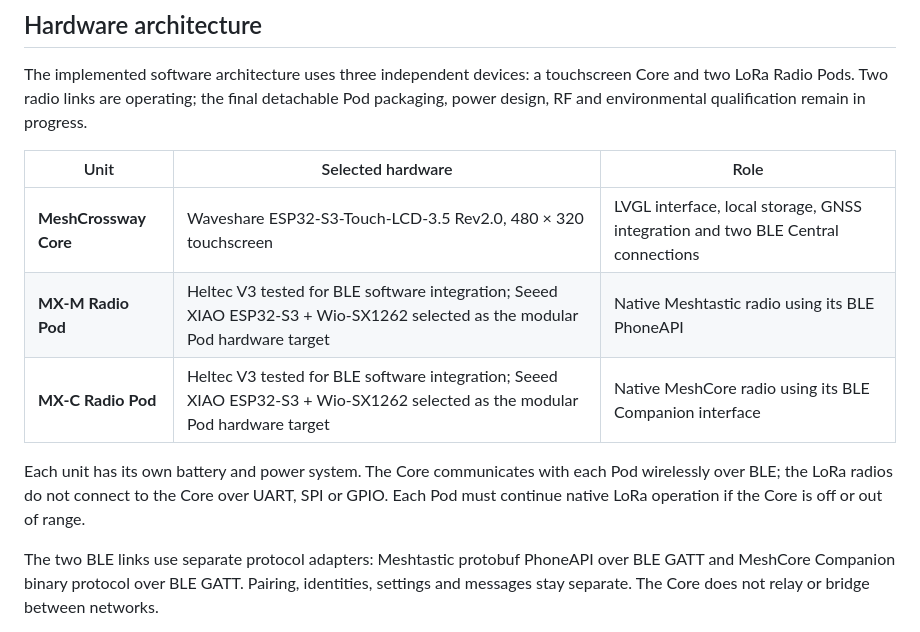
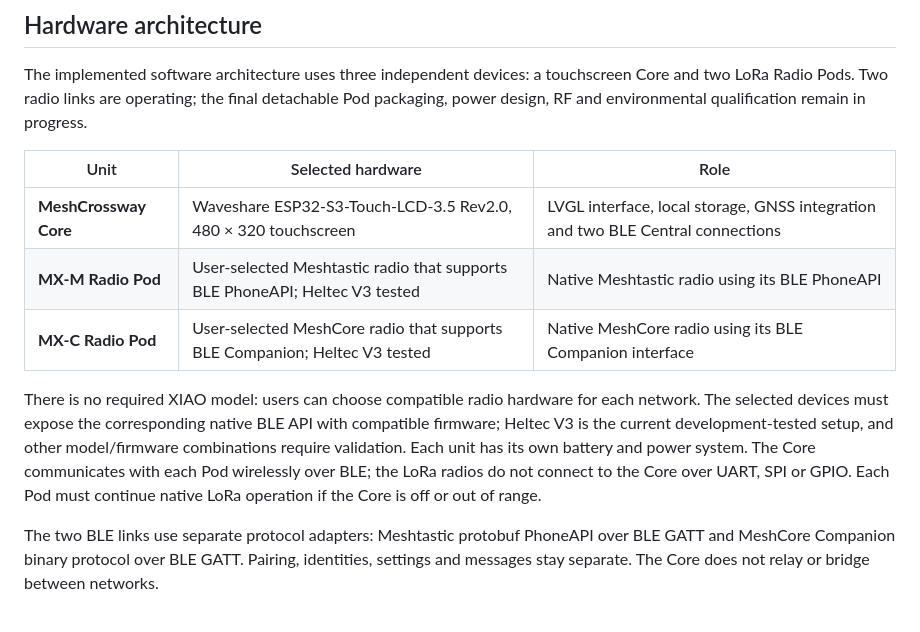
Before and after one commit to Renbrant/MeshCrossway, a Markdown page: README.md, the part around the change. Rendered like a GitHub page.

Commit message:
Document user-selectable radio hardware

```diff
--- a/README.md
+++ b/README.md
@@ -105,10 +105,10 @@ The implemented software architecture uses three independent devices: a touchscr
 | Unit | Selected hardware | Role |
 |---|---|---|
 | **MeshCrossway Core** | Waveshare ESP32-S3-Touch-LCD-3.5 Rev2.0, 480 × 320 touchscreen | LVGL interface, local storage, GNSS integration and two BLE Central connections |
-| **MX-M Radio Pod** | Heltec V3 tested for BLE software integration; Seeed XIAO ESP32-S3 + Wio-SX1262 selected as the modular Pod hardware target | Native Meshtastic radio using its BLE PhoneAPI |
-| **MX-C Radio Pod** | Heltec V3 tested for BLE software integration; Seeed XIAO ESP32-S3 + Wio-SX1262 selected as the modular Pod hardware target | Native MeshCore radio using its BLE Companion interface |
+| **MX-M Radio Pod** | User-selected Meshtastic radio that supports BLE PhoneAPI; Heltec V3 tested | Native Meshtastic radio using its BLE PhoneAPI |
+| **MX-C Radio Pod** | User-selected MeshCore radio that supports BLE Companion; Heltec V3 tested | Native MeshCore radio using its BLE Companion interface |
 
-Each unit has its own battery and power system. The Core communicates with each Pod wirelessly over BLE; the LoRa radios do not connect to the Core over UART, SPI or GPIO. Each Pod must continue native LoRa operation if the Core is off or out of range.
+There is no required XIAO model: users can choose compatible radio hardware for each network. The selected devices must expose the corresponding native BLE API with compatible firmware; Heltec V3 is the current development-tested setup, and other model/firmware combinations require validation. Each unit has its own battery and power system. The Core communicates with each Pod wirelessly over BLE; the LoRa radios do not connect to the Core over UART, SPI or GPIO. Each Pod must continue native LoRa operation if the Core is off or out of range.
 
 The two BLE links use separate protocol adapters: Meshtastic protobuf PhoneAPI over BLE GATT and MeshCore Companion binary protocol over BLE GATT. Pairing, identities, settings and messages stay separate. The Core does not relay or bridge between networks.
 
```
